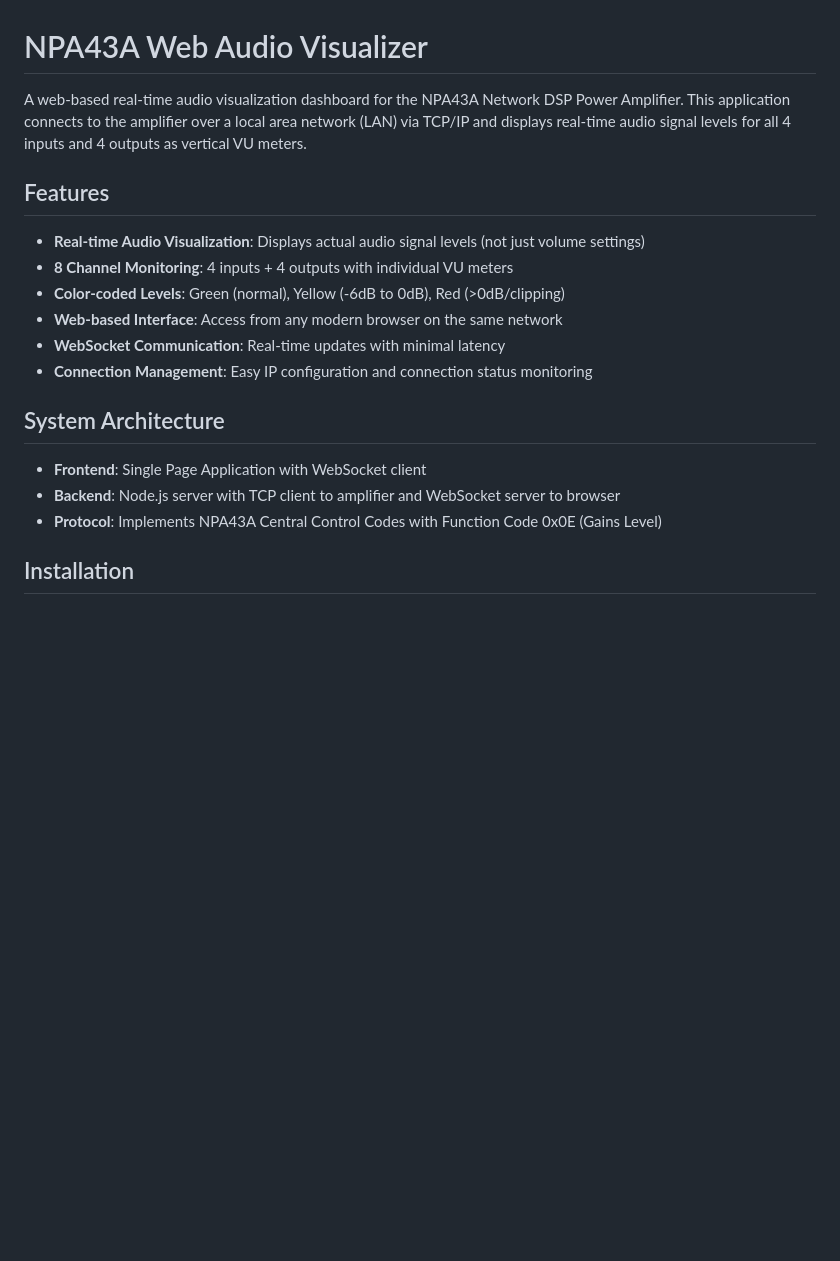
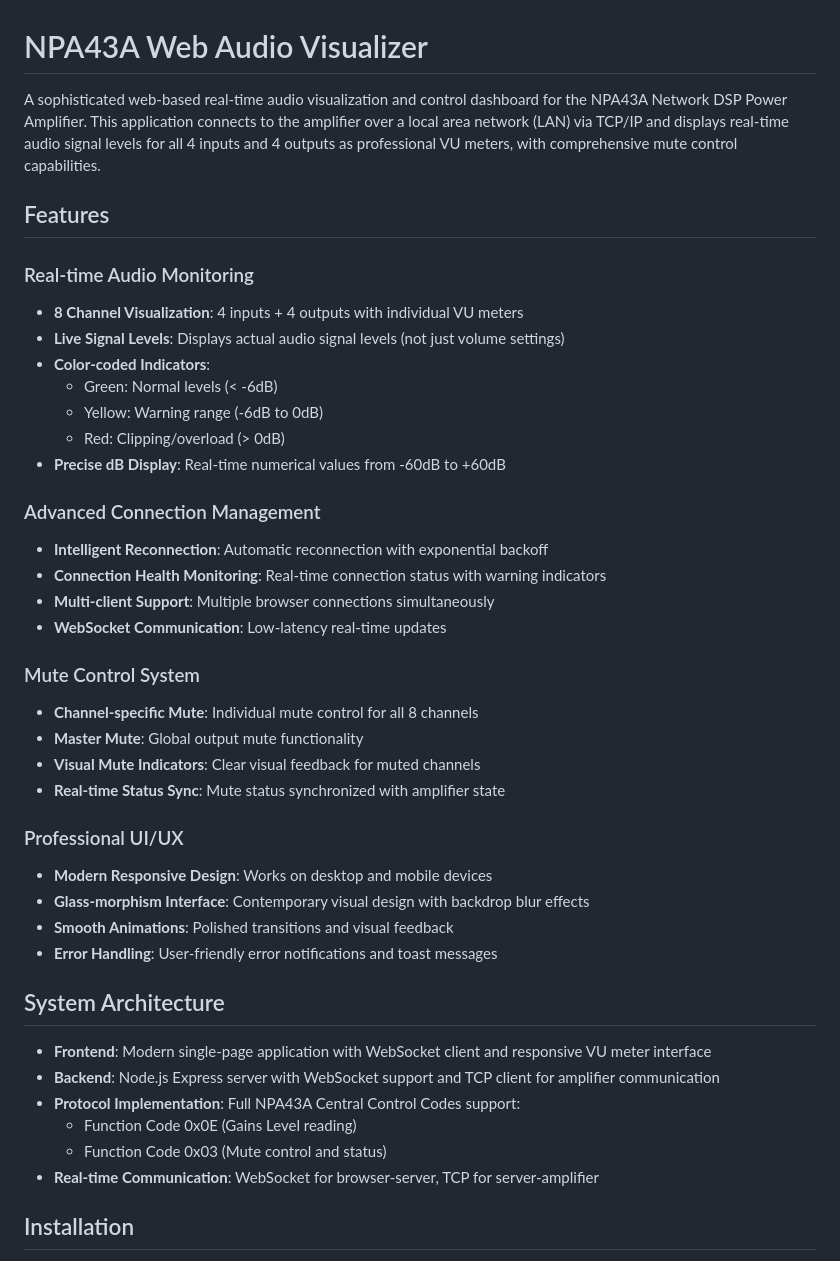
Before and after one commit to andrejames-eckho/amplifier-interface-zai, a Markdown page: README.md, the part around one of its changes. Drawn GitHub-style; blank space fills up the shorter version.

Commit message:
github sync

```diff
--- a/README.md
+++ b/README.md
@@ -1,21 +1,44 @@
 # NPA43A Web Audio Visualizer
 
-A web-based real-time audio visualization dashboard for the NPA43A Network DSP Power Amplifier. This application connects to the amplifier over a local area network (LAN) via TCP/IP and displays real-time audio signal levels for all 4 inputs and 4 outputs as vertical VU meters.
+A sophisticated web-based real-time audio visualization and control dashboard for the NPA43A Network DSP Power Amplifier. This application connects to the amplifier over a local area network (LAN) via TCP/IP and displays real-time audio signal levels for all 4 inputs and 4 outputs as professional VU meters, with comprehensive mute control capabilities.
 
 ## Features
 
-- **Real-time Audio Visualization**: Displays actual audio signal levels (not just volume settings)
-- **8 Channel Monitoring**: 4 inputs + 4 outputs with individual VU meters
-- **Color-coded Levels**: Green (normal), Yellow (-6dB to 0dB), Red (>0dB/clipping)
-- **Web-based Interface**: Access from any modern browser on the same network
-- **WebSocket Communication**: Real-time updates with minimal latency
-- **Connection Management**: Easy IP configuration and connection status monitoring
+### Real-time Audio Monitoring
+- **8 Channel Visualization**: 4 inputs + 4 outputs with individual VU meters
+- **Live Signal Levels**: Displays actual audio signal levels (not just volume settings)
+- **Color-coded Indicators**:
+  - Green: Normal levels (< -6dB)
+  - Yellow: Warning range (-6dB to 0dB)
+  - Red: Clipping/overload (> 0dB)
+- **Precise dB Display**: Real-time numerical values from -60dB to +60dB
+
+### Advanced Connection Management
+- **Intelligent Reconnection**: Automatic reconnection with exponential backoff
+- **Connection Health Monitoring**: Real-time connection status with warning indicators
+- **Multi-client Support**: Multiple browser connections simultaneously
+- **WebSocket Communication**: Low-latency real-time updates
+
+### Mute Control System
+- **Channel-specific Mute**: Individual mute control for all 8 channels
+- **Master Mute**: Global output mute functionality
+- **Visual Mute Indicators**: Clear visual feedback for muted channels
+- **Real-time Status Sync**: Mute status synchronized with amplifier state
+
+### Professional UI/UX
+- **Modern Responsive Design**: Works on desktop and mobile devices
+- **Glass-morphism Interface**: Contemporary visual design with backdrop blur effects
+- **Smooth Animations**: Polished transitions and visual feedback
+- **Error Handling**: User-friendly error notifications and toast messages
 
 ## System Architecture
 
-- **Frontend**: Single Page Application with WebSocket client
-- **Backend**: Node.js server with TCP client to amplifier and WebSocket server to browser
-- **Protocol**: Implements NPA43A Central Control Codes with Function Code 0x0E (Gains Level)
+- **Frontend**: Modern single-page application with WebSocket client and responsive VU meter interface
+- **Backend**: Node.js Express server with WebSocket support and TCP client for amplifier communication
+- **Protocol Implementation**: Full NPA43A Central Control Codes support:
+  - Function Code 0x0E (Gains Level reading)
+  - Function Code 0x03 (Mute control and status)
+- **Real-time Communication**: WebSocket for browser-server, TCP for server-amplifier
 
 ## Installation
 
```
Also changed, not shown: other parts of README.md (+111 -21 lines).
